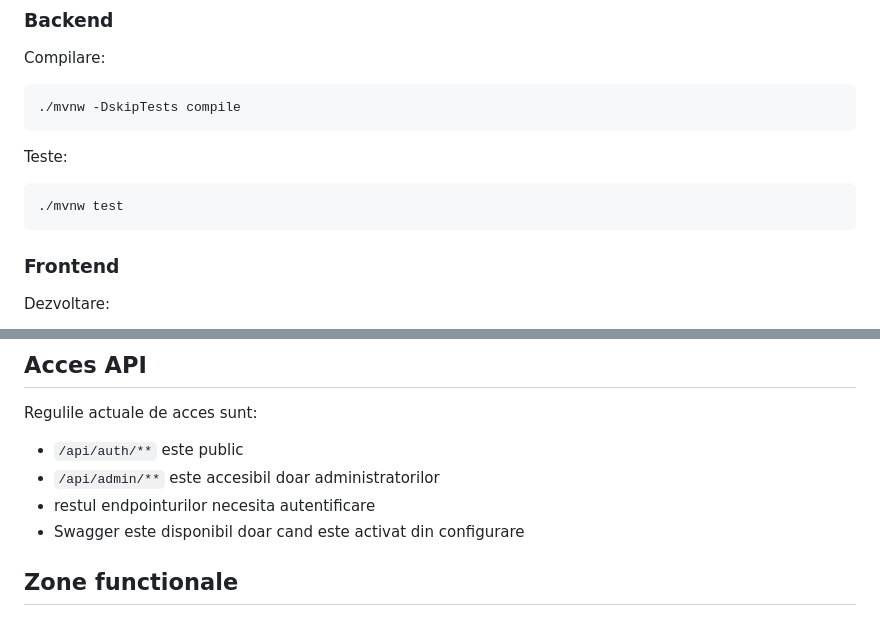
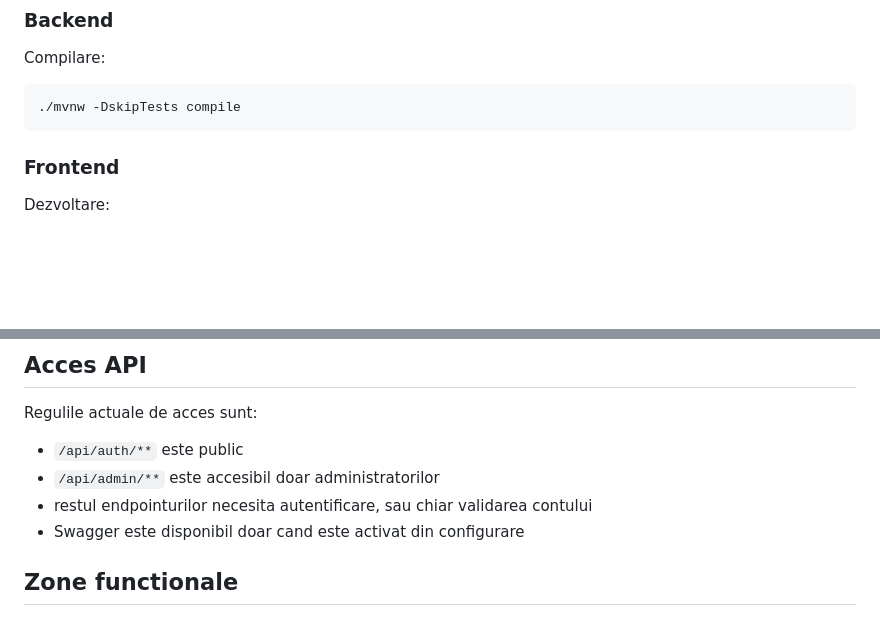
Before and after one commit to Munte2803/KickOffBet, a Markdown page: README.md, 2 parts joined by grey strips. Rendered like a GitHub page; blank space fills up the shorter version.

Commit message:
Update README with access rules and remove test command
Removed test command from README and clarified access rules.

````diff
--- a/README.md
+++ b/README.md
@@ -174,12 +174,6 @@ Compilare:
 ./mvnw -DskipTests compile
 ```
 
-Teste:
-
-```bash
-./mvnw test
-```
-
 ### Frontend
 
 Dezvoltare:
@@ -200,7 +194,7 @@ Regulile actuale de acces sunt:
 
 - `/api/auth/**` este public
 - `/api/admin/**` este accesibil doar administratorilor
-- restul endpointurilor necesita autentificare
+- restul endpointurilor necesita autentificare, sau chiar validarea contului
 - Swagger este disponibil doar cand este activat din configurare
 
 ## Zone functionale
````
